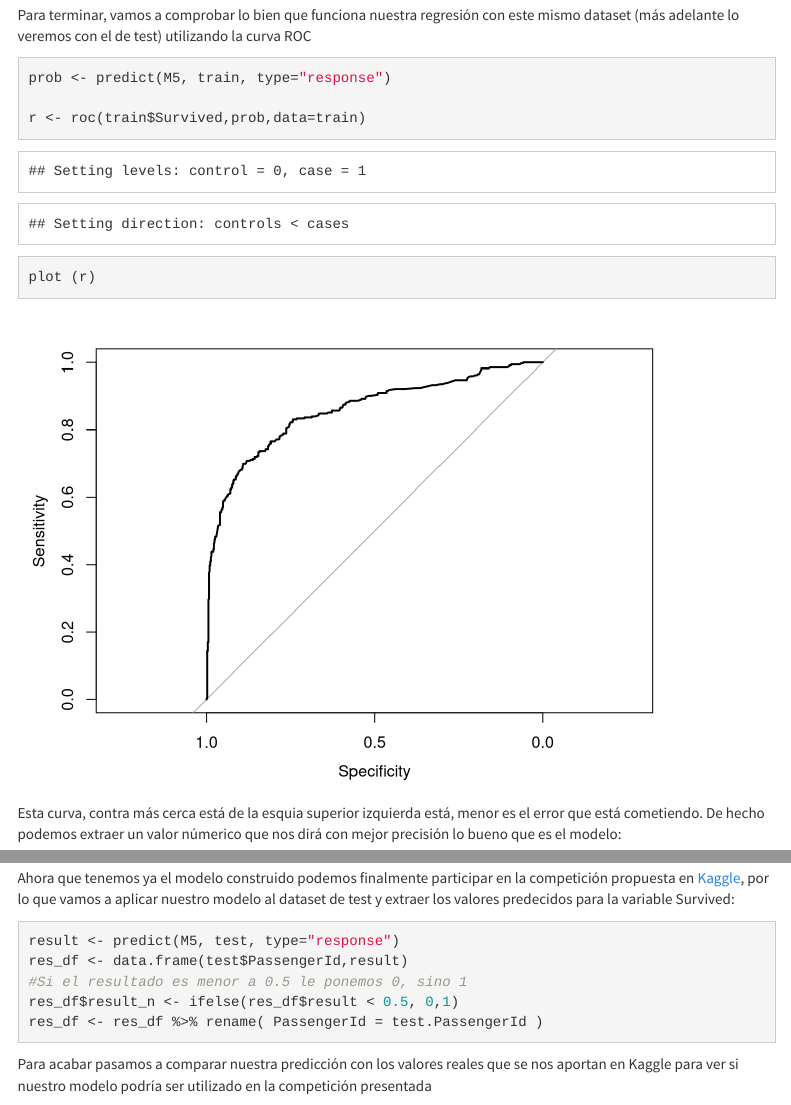
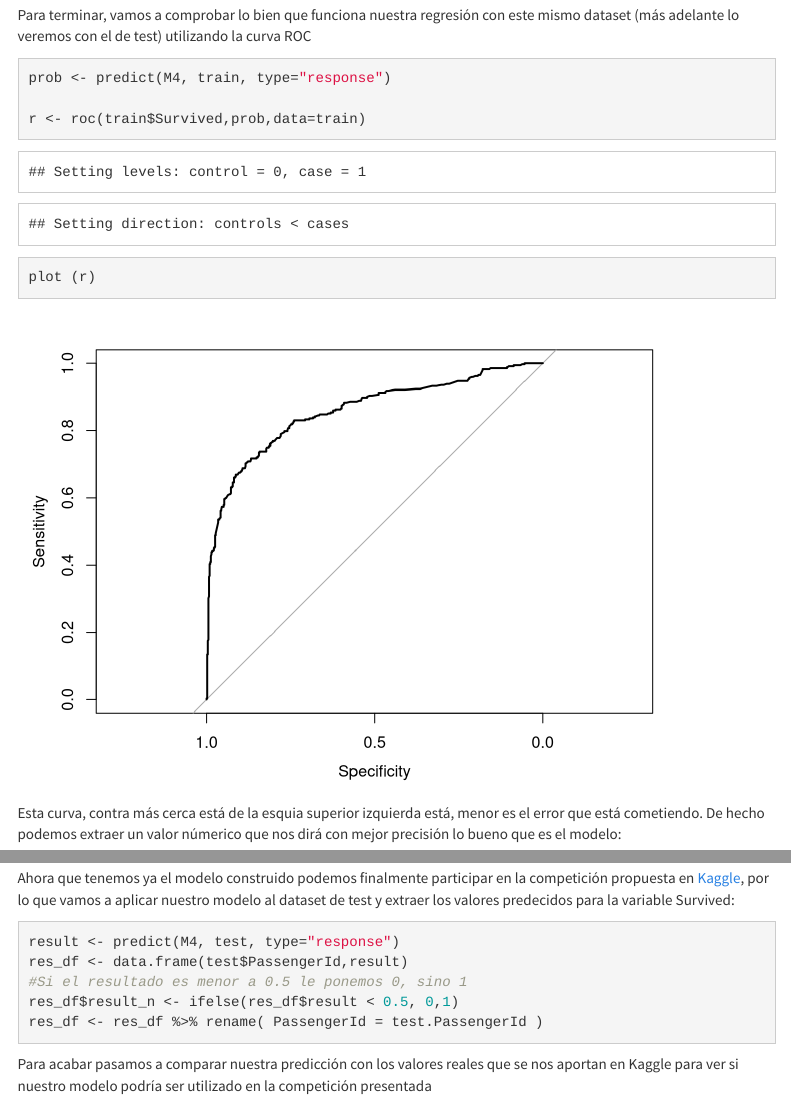
Before and after one commit to VictorCancer/PRA-2-Ciclo-de-vida-de-los-datos, an R Markdown document (code/PRA2.rmd): the page in a window 1100 px wide, from 17020 px down before the commit and from 17090 px down after it, so that both start at the same text, and a second part further down, joined at a grey line. Rendered offline with R 4.5, knitr and Pandoc, with nearby package versions; menus at the side of the page are left out.

Commit message:
Ultimo retoque

````diff
--- a/code/PRA2.rmd
+++ b/code/PRA2.rmd
@@ -477,7 +482,7 @@ Para terminar, vamos a comprobar lo bien que funciona nuestra regresión con est
 
 
 ```{r}
-prob <- predict(M5, train, type="response")
+prob <- predict(M4, train, type="response")
 
 r <- roc(train$Survived,prob,data=train)
 
@@ -504,7 +509,7 @@ Ahora que tenemos ya el modelo construido podemos finalmente participar en la co
 
 
 ```{r}
-result <- predict(M5, test, type="response")
+result <- predict(M4, test, type="response")
 res_df <- data.frame(test$PassengerId,result)
 #Si el resultado es menor a 0.5 le ponemos 0, sino 1
 res_df$result_n <- ifelse(res_df$result < 0.5, 0,1)
````
Also changed, not shown: code/PRA2.html, code/PRA2.pdf, code/PRA2.rmd (5 more changed lines).
